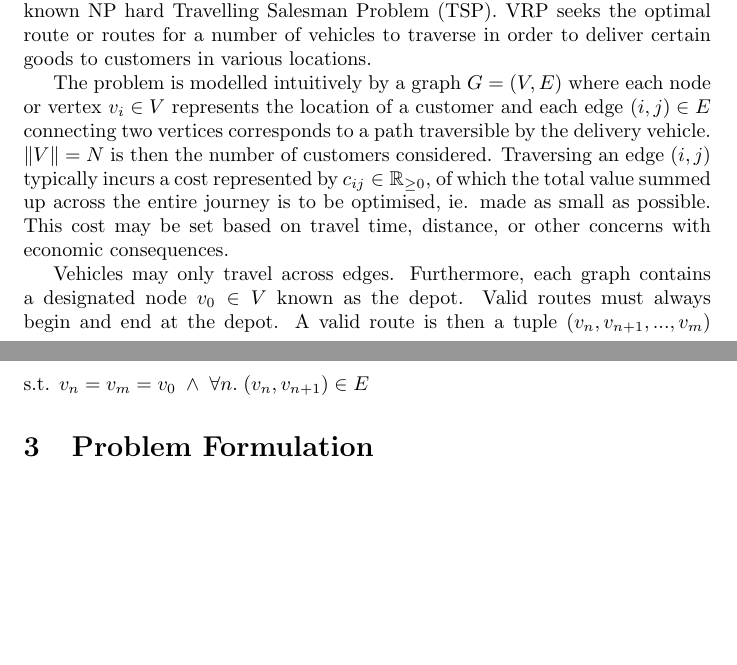
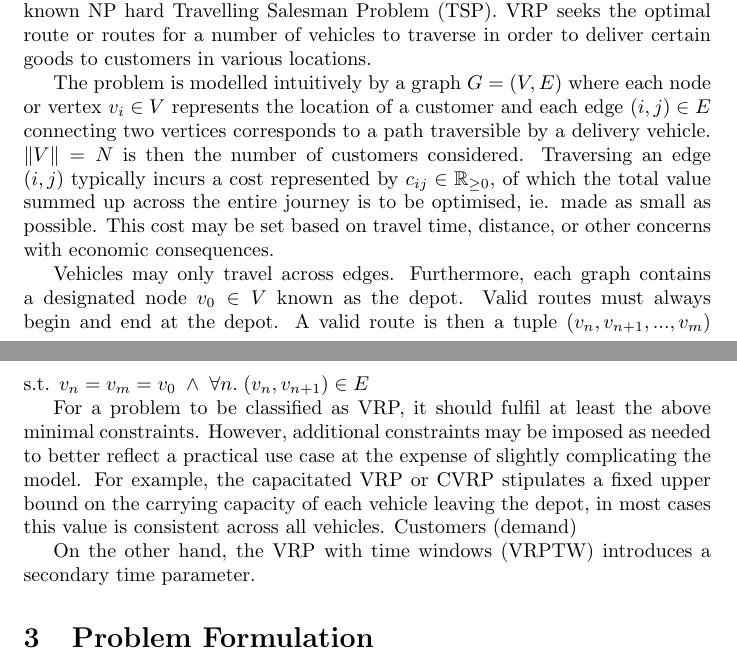
Before and after one commit to ge42faz/qsem-23w, a LaTeX document (report/report.tex): two parts of pages 2 and 3 of 3, joined at a grey line, cut so that both start at the same text, the shorter picture padded with empty space. Compiled offline with pdfLaTeX.

```diff
--- a/report.tex
+++ b/report/report.tex
@@ -97,7 +97,7 @@
 The problem is modelled intuitively by a graph $G = (V, E)$
 where each node or vertex $v_i \in V$ represents the location of a customer
 and each edge $(i, j) \in E$ connecting two vertices corresponds to a path
-traversible by the delivery vehicle. $\lVert V \rVert = N$ is then the number
+traversible by a delivery vehicle. $\lVert V \rVert = N$ is then the number
 of customers considered. Traversing an edge $(i, j)$ typically incurs
 a cost represented by $c_{ij} \in \mathbb R_{\ge 0}$, of which the total
 value summed up across the entire journey is to be optimised, ie. made as
@@ -110,6 +110,16 @@
 $(v_n, v_{n+1}, ..., v_m)$ s.t.
 $v_n = v_m = v_0 \; \land \; \forall n. \; (v_n, v_{n+1}) \in E$
 
+For a problem to be classified as VRP, it should fulfil at least the above
+minimal constraints. However, additional constraints may be imposed as
+needed to better reflect a practical use case at the expense of slightly
+complicating the model. For example, the capacitated VRP or CVRP stipulates
+a fixed upper bound on the carrying capacity of each vehicle leaving the
+depot, in most cases this value is consistent across all vehicles. Customers
+(demand)
+
+On the other hand, the VRP with time windows (VRPTW) introduces a secondary
+time parameter.
 
 \section {Problem Formulation}
 The quadratic unconstrained binary optimisation (QUBO)
```
Also changed, not shown: report/report.pdf (renamed from report.pdf), 4 other files.
